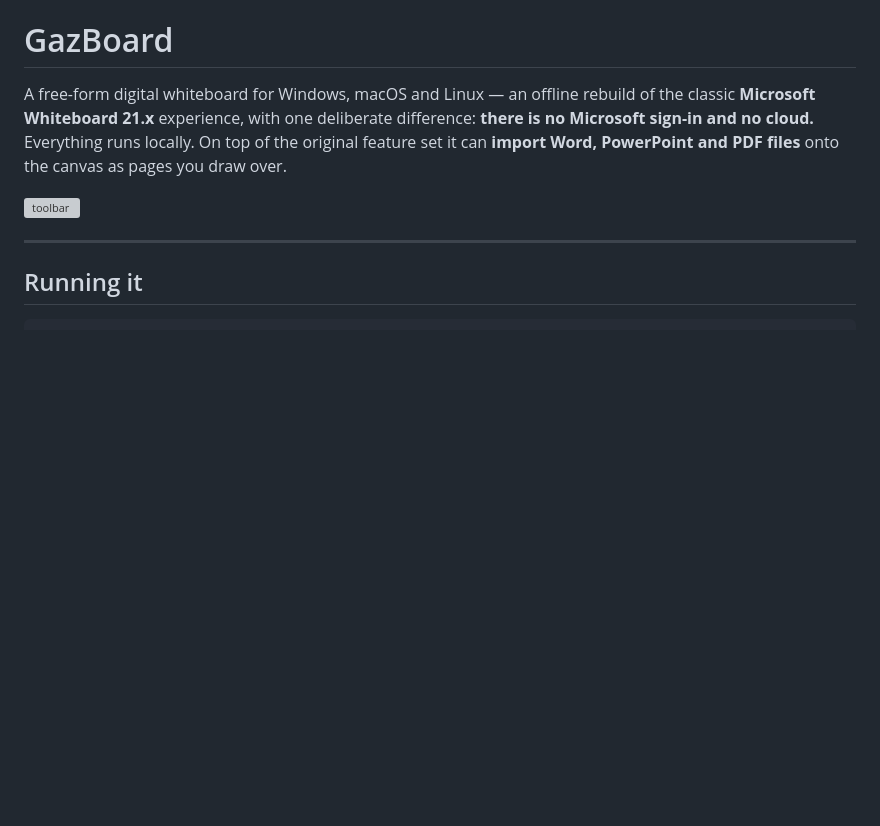
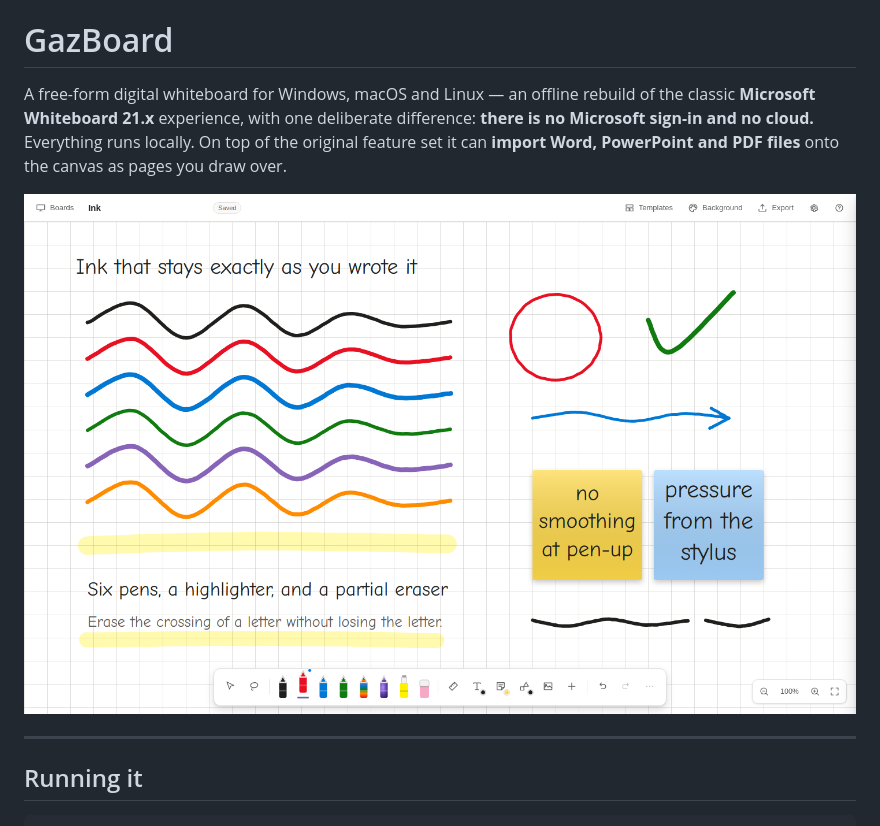
Before and after one commit to ArifMiah07/GazBoard, a Markdown page: README.md, the part around the change. Rendered like a GitHub page; blank space fills up the shorter version; grey boxes are pictures that could not be loaded.

Commit message:
Change toolbar image to gazboardpens
Updated image reference in README to new screenshot.

```diff
--- a/README.md
+++ b/README.md
@@ -5,7 +5,7 @@ classic **Microsoft Whiteboard 21.x** experience, with one deliberate difference
 no Microsoft sign-in and no cloud.** Everything runs locally. On top of the original feature
 set it can **import Word, PowerPoint and PDF files** onto the canvas as pages you draw over.
 
-![toolbar](test/out/01-board.png)
+![Six pens, a highlighter, and pressure-sensitive ink with no smoothing](Screenshots/gazboardpens.png)
 
 ---
 
```
